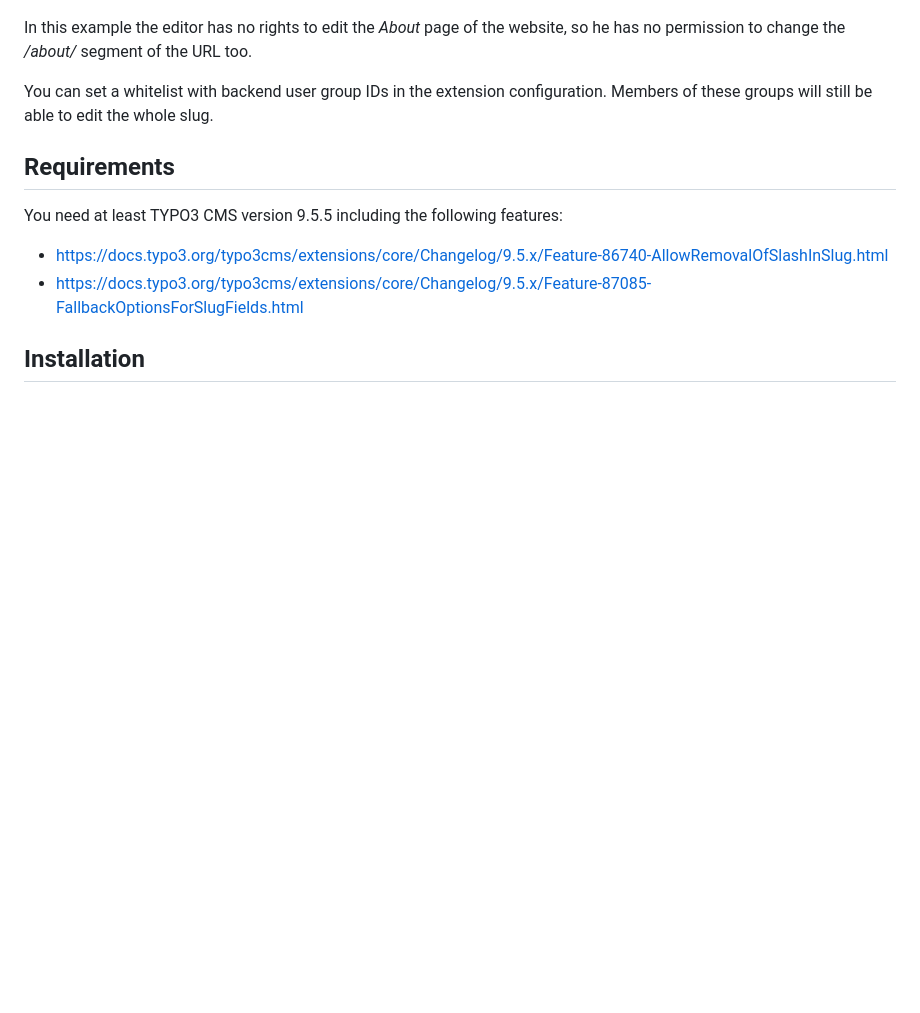
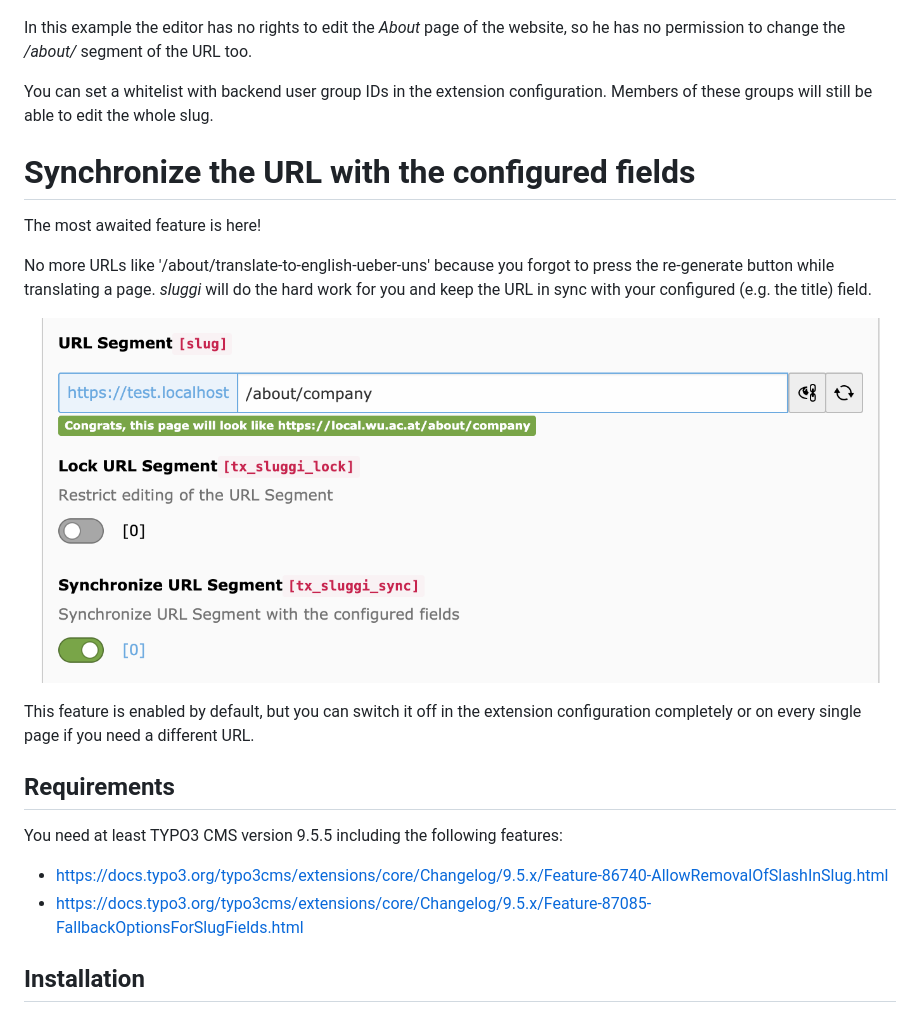
Before and after one commit to wazum/sluggi, a Markdown page: README.md, the part around the change. Rendered like a GitHub page; pictures changed too: Resources/Public/Screenshots/sluggi_sync.png (added); blank space fills up the shorter version.

Commit message:
[BUGFIX] Fix transactions and tag new version 1.5.0
Prevent creating loop redirects.
Update README.

```diff
--- a/README.md
+++ b/README.md
@@ -26,6 +26,17 @@ Clear all caches after you change these settings.
 In this example the editor has no rights to edit the _About_ page of the website, so he has no permission to change the _/about/_ segment of the URL too.
 
 You can set a whitelist with backend user group IDs in the extension configuration. Members of these groups will still be able to edit the whole slug.
+
+# Synchronize the URL with the configured fields
+
+The most awaited feature is here!
+
+No more URLs like '/about/translate-to-english-ueber-uns' because you forgot to press the re-generate button while translating a page.
+_sluggi_ will do the hard work for you and keep the URL in sync with your configured (e.g. the title) field.
+
+![sluggi Synchronization](Resources/Public/Screenshots/sluggi_sync.png)
+
+This feature is enabled by default, but you can switch it off in the extension configuration completely or on every single page if you need a different URL.
 
 ## Requirements
 
```
Also changed, not shown: 3 other files.
